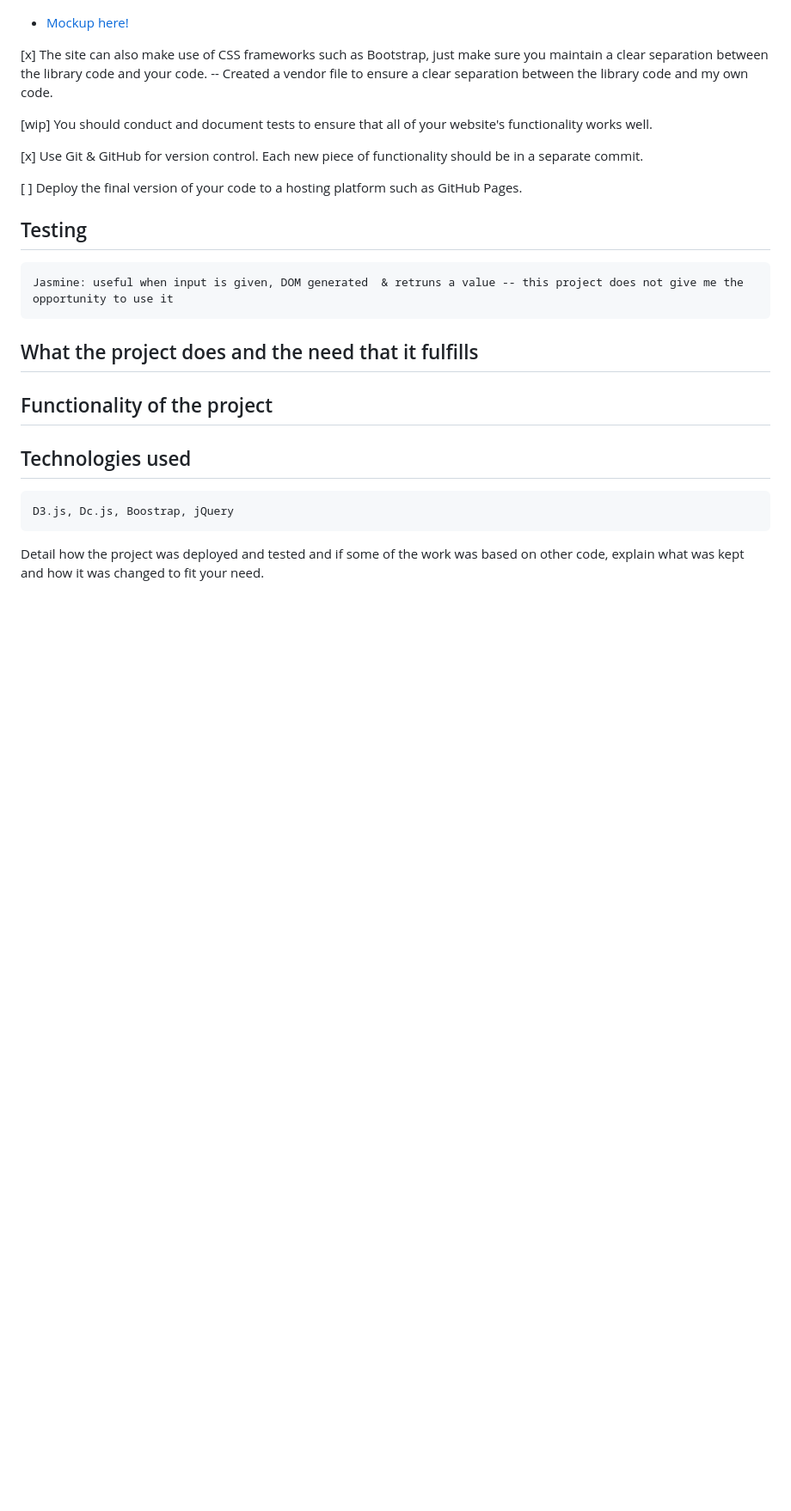
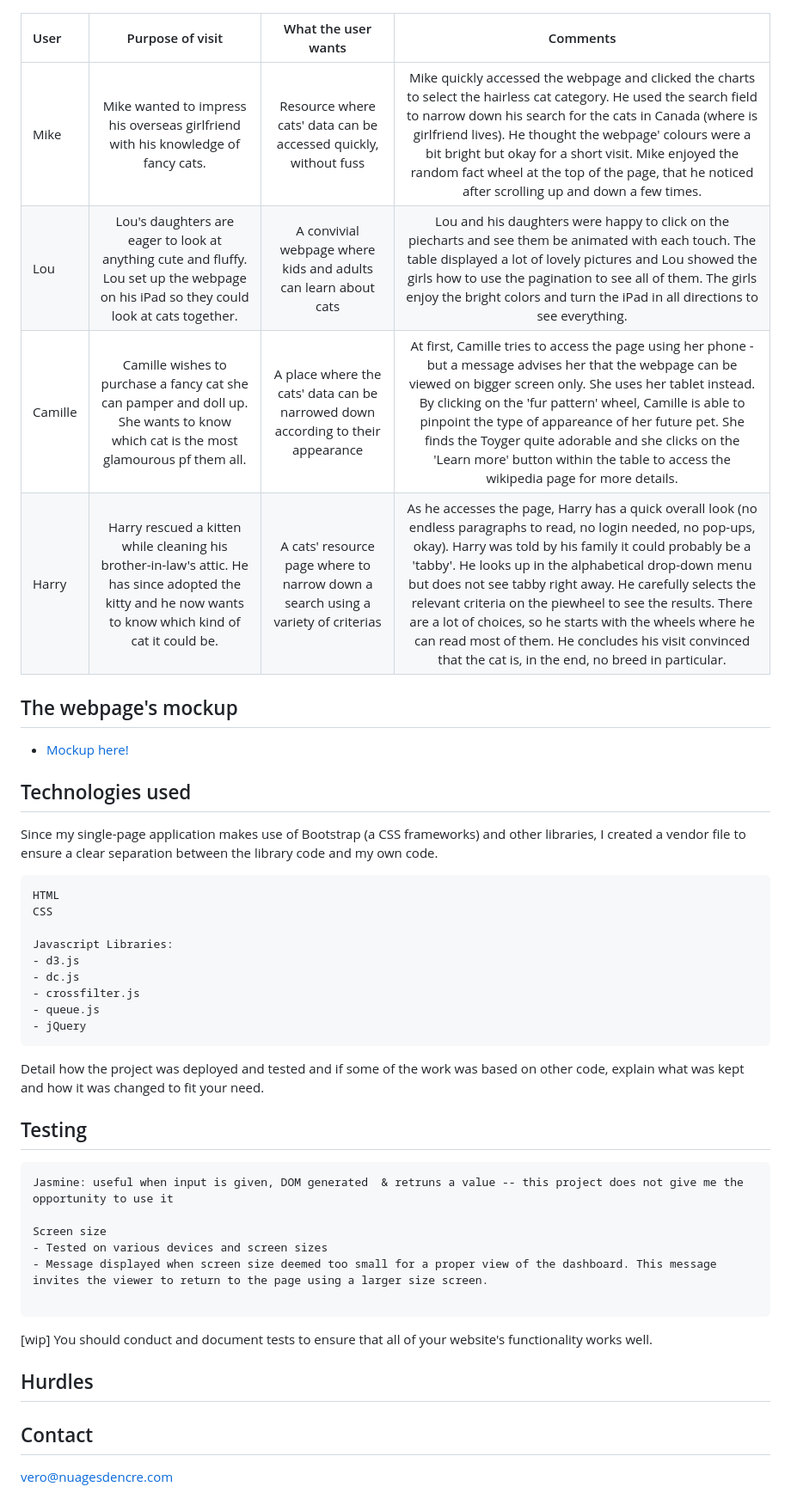
Before and after one commit to Code-Institute-Submissions/CI_InteractiveFrontend, a Markdown page: README.md, the part around the change printed below. Shown: that part at 86% size. Rendered like a GitHub page; blank space fills up the shorter version.

````diff
--- a/README.md
+++ b/README.md
@@ -23,25 +31,50 @@ The data is displayed using D3.js and dc.js.
 <!-- * [User stories here! (wip)](stories/userstories.xlsx) -->
   ![](stories/userstory_frame.png?raw=true)
+
+| User    | Purpose of visit                                                                                                                                         | What the user wants                                                              | Comments                                                                                                                                                                                                                                                                                                                                                                                                                                                                                                                                  |
+| :------ | :------------------------------------------------------------------------------------------------------------------------------------------------------: | :------------------------------------------------------------------------------: | :---------------------------------------------------------------------------------------------------------------------------------------------------------------------------------------------------------------------------------------------------------------------------------------------------------------------------------------------------------------------------------------------------------------------------------------------------------------------------------------------------------------------------------------: |
+| Mike    | Mike wanted to impress his overseas girlfriend with his knowledge of fancy cats.                                                                         | Resource where cats' data can be accessed quickly, without fuss                  | Mike quickly accessed the webpage and clicked the charts to select the hairless cat category. He used the search field to narrow down his search for the cats in Canada (where is girlfriend lives). He thought the webpage' colours were a bit bright but okay for a short visit. Mike enjoyed the random fact wheel at the top of the page, that he noticed after scrolling up and down a few times.                                                                                                                                    |
+| Lou     | Lou's daughters are eager to look at anything cute and fluffy. Lou set up the webpage on his iPad so they could look at cats together.                   | A convivial webpage where kids and adults can learn about cats                   | Lou and his daughters were happy to click on the piecharts and see them be animated with each touch. The table displayed a lot of lovely pictures and Lou showed the girls how to use the pagination to see all of them. The girls enjoy the bright colors and turn the iPad in all directions to see everything.                                                                                                                                                                                                                         |
+| Camille | Camille wishes to purchase a fancy cat she can pamper and doll up. She wants to know which cat is the most glamourous pf them all.                       | A place where the cats' data can be narrowed down according to their appearance  | At first, Camille tries to access the page using her phone - but a message advises her that the webpage can be viewed on bigger screen only. She uses her tablet instead. By clicking on the 'fur pattern' wheel, Camille is able to pinpoint the type of appareance of her future pet. She finds the Toyger quite adorable and she clicks on the 'Learn more' button within the table to access the wikipedia page for more details.                                                                                                     |
+| Harry   | Harry rescued a kitten while cleaning his brother-in-law's attic. He has since adopted the kitty and he now wants to know which kind of cat it could be. | A cats' resource page where to narrow down a search using a variety of criterias | As he accesses the page, Harry has a quick overall look (no endless paragraphs to read, no login needed, no pop-ups, okay). Harry was told by his family it could probably be a 'tabby'. He looks up in the alphabetical drop-down menu but does not see tabby right away. He carefully selects the relevant criteria on the piewheel to see the results. There are a lot of choices, so he starts with the wheels where he can read most of them. He concludes his visit  convinced that the cat is, in the end, no breed in particular. |
+
+## The webpage's mockup
 * [Mockup here!](datadashboard.png)
 
-[x] The site can also make use of CSS frameworks such as Bootstrap, just make sure you maintain a clear separation between the library code and your code.
--- Created a vendor file to ensure a clear separation between the library code and my own code.
+## Technologies used
 
-[wip] You should conduct and document tests to ensure that all of your website's functionality works well.
+Since my single-page application makes use of Bootstrap (a CSS frameworks) and other libraries, I created a vendor file to ensure a clear separation between the library code and my own code.
 
-[x] Use Git & GitHub for version control. Each new piece of functionality should be in a separate commit.
 
-[ ] Deploy the final version of your code to a hosting platform such as GitHub Pages.
+
+```
+HTML
+CSS
+
+Javascript Libraries:
+- d3.js
+- dc.js
+- crossfilter.js
+- queue.js
+- jQuery
+```
+Detail how the project was deployed and tested and if some of the work was based on other code, explain what was kept and how it was changed to fit your need.
 
 ## Testing
 
 ```
 Jasmine: useful when input is given, DOM generated  & retruns a value -- this project does not give me the opportunity to use it
+
+Screen size
+- Tested on various devices and screen sizes
+- Message displayed when screen size deemed too small for a proper view of the dashboard. This message invites the viewer to return to the page using a larger size screen.
+
 ```
-## What the project does and the need that it fulfills
-## Functionality of the project
-## Technologies used
-```
-D3.js, Dc.js, Boostrap, jQuery
-```
-Detail how the project was deployed and tested and if some of the work was based on other code, explain what was kept and how it was changed to fit your need.
+[wip] You should conduct and document tests to ensure that all of your website's functionality works well.
+
+## Hurdles
+
+
+
+## Contact
+vero@nuagesdencre.com
````
Also changed, not shown: other parts of README.md (+17 -9 lines), stories/userstory_frame.png.
